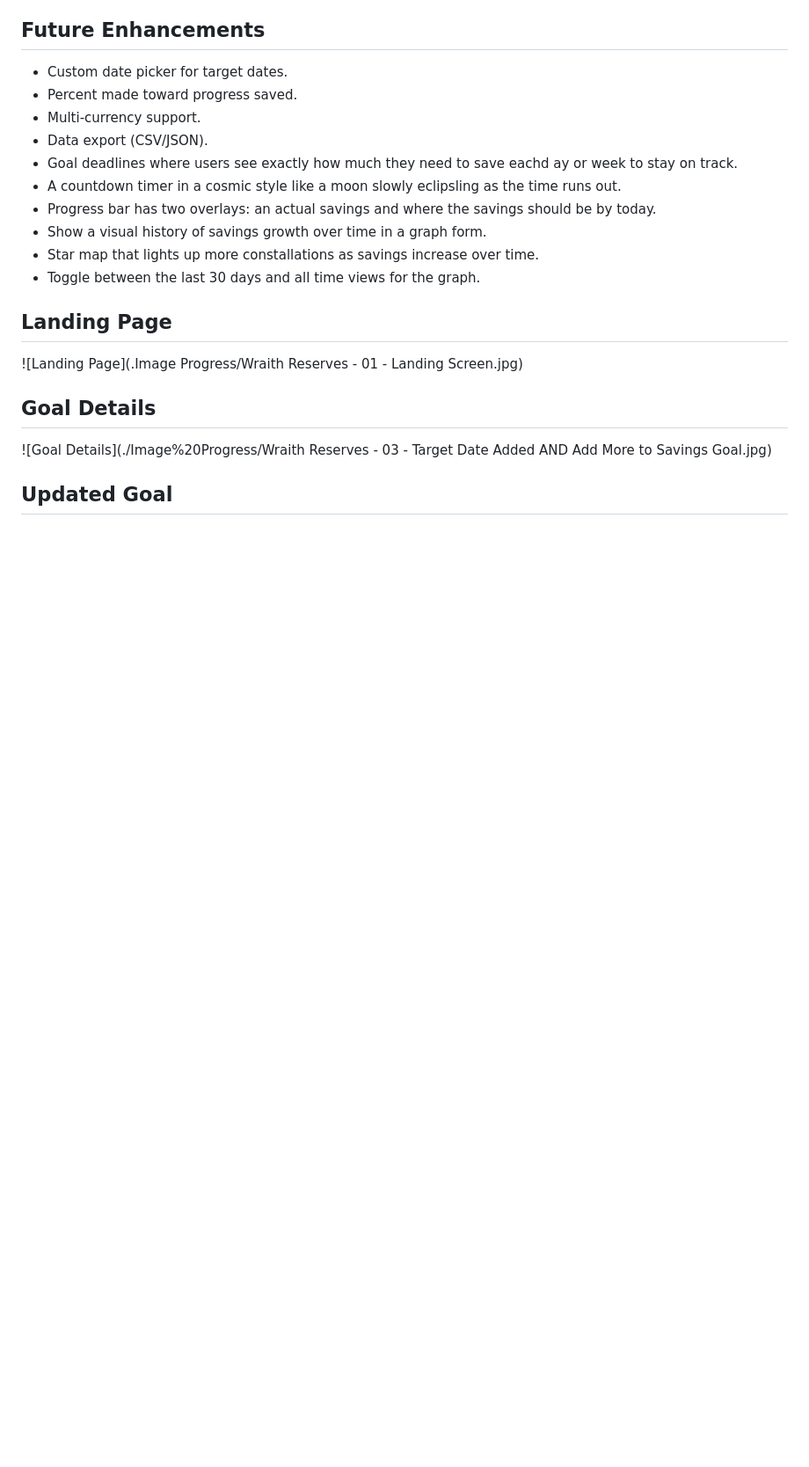
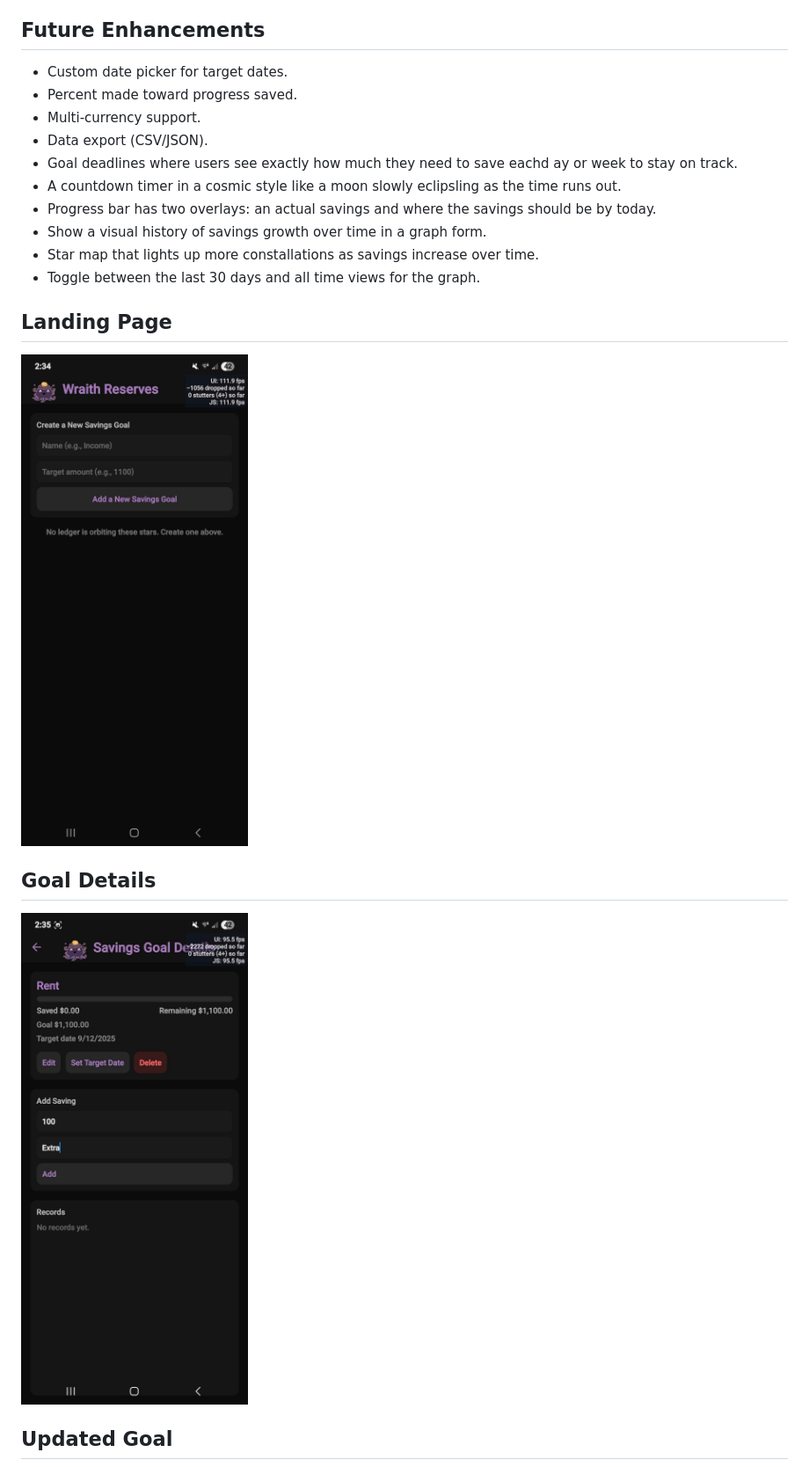
Before and after one commit to musedwraith/Wraith-Reserves, a Markdown page: README.md, the part around one of its changes. Shown at 88% size. Rendered like a GitHub page; blank space fills up the shorter version.

Commit message:
updated readme images

```diff
--- a/README.md
+++ b/README.md
@@ -81,9 +81,9 @@ Expo Router with a single stack:
 
 
 ## Landing Page
-![Landing Page](.Image Progress/Wraith Reserves - 01 - Landing Screen.jpg)
+![Landing Page](./Image%20Progress/Wraith%20Reserves%20-%2001%20-%20Landing%20Screen.jpg)
 
 ## Goal Details
-![Goal Details](./Image%20Progress/Wraith Reserves - 03 - Target Date Added AND Add More to Savings Goal.jpg)
+![Goal Details](./Image%20Progress/Wraith%20Reserves%20-%2003%20-%20Target%20Date%20Added%20AND%20Add%20More%20to%20Savings%20Goal.jpg)
 
 ## Updated Goal
```
Also changed, not shown: other parts of README.md (+2 -2 lines).
